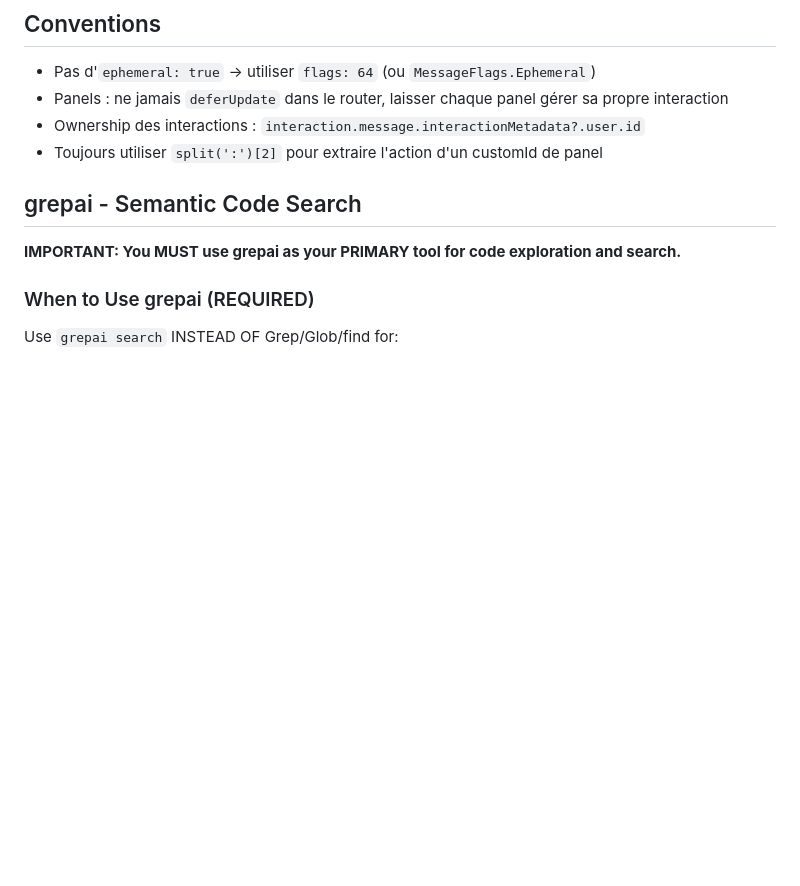
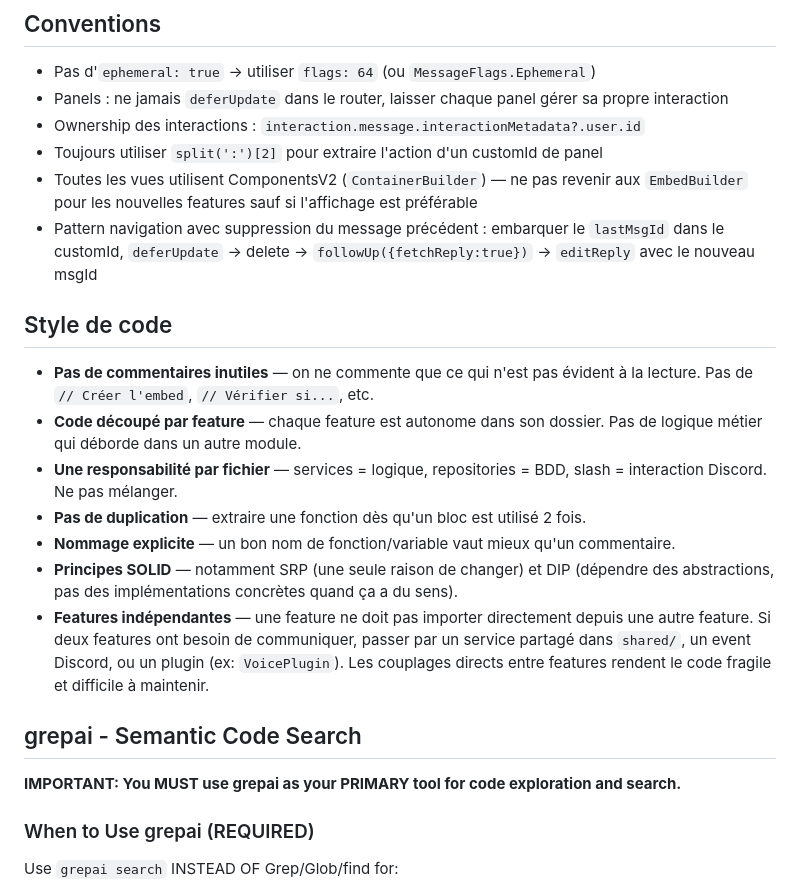
Before and after one commit to jordanolv/la-station, a Markdown page: CLAUDE.md, the part around one of its changes. Rendered like a GitHub page; blank space fills up the shorter version.

```diff
--- a/CLAUDE.md
+++ b/CLAUDE.md
@@ -186,6 +228,18 @@ Les seuils % sont calculés sur `users.length` (tous les users en BDD).
 - Panels : ne jamais `deferUpdate` dans le router, laisser chaque panel gérer sa propre interaction
 - Ownership des interactions : `interaction.message.interactionMetadata?.user.id`
 - Toujours utiliser `split(':')[2]` pour extraire l'action d'un customId de panel
+- Toutes les vues utilisent ComponentsV2 (`ContainerBuilder`) — ne pas revenir aux `EmbedBuilder` pour les nouvelles features sauf si l'affichage est préférable
+- Pattern navigation avec suppression du message précédent : embarquer le `lastMsgId` dans le customId, `deferUpdate` → delete → `followUp({fetchReply:true})` → `editReply` avec le nouveau msgId
+
+## Style de code
+
+- **Pas de commentaires inutiles** — on ne commente que ce qui n'est pas évident à la lecture. Pas de `// Créer l'embed`, `// Vérifier si...`, etc.
+- **Code découpé par feature** — chaque feature est autonome dans son dossier. Pas de logique métier qui déborde dans un autre module.
+- **Une responsabilité par fichier** — services = logique, repositories = BDD, slash = interaction Discord. Ne pas mélanger.
+- **Pas de duplication** — extraire une fonction dès qu'un bloc est utilisé 2 fois.
+- **Nommage explicite** — un bon nom de fonction/variable vaut mieux qu'un commentaire.
+- **Principes SOLID** — notamment SRP (une seule raison de changer) et DIP (dépendre des abstractions, pas des implémentations concrètes quand ça a du sens).
+- **Features indépendantes** — une feature ne doit pas importer directement depuis une autre feature. Si deux features ont besoin de communiquer, passer par un service partagé dans `shared/`, un event Discord, ou un plugin (ex: `VoicePlugin`). Les couplages directs entre features rendent le code fragile et difficile à maintenir.
 
 
 ## grepai - Semantic Code Search
```
Also changed, not shown: other parts of CLAUDE.md (+43 -1 lines).
